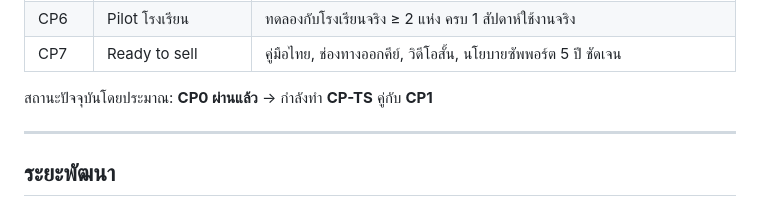
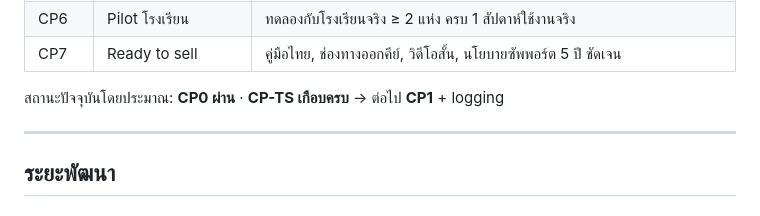
Before and after one commit to wutipong095-afk/pdf-form-app, a Markdown page: ROADMAP.md, the part around the change. Rendered like a GitHub page.

Commit message:
Mark CP-TS nearly complete in roadmap.
Co-authored-by: Cursor <cursoragent@cursor.com>

```diff
--- a/ROADMAP.md
+++ b/ROADMAP.md
@@ -71,7 +71,7 @@ Frontend: โฟลเดอร์ [`frontend/`](frontend/)
 | CP6 | Pilot โรงเรียน | ทดลองกับโรงเรียนจริง ≥ 2 แห่ง ครบ 1 สัปดาห์ใช้งานจริง |
 | CP7 | Ready to sell | คู่มือไทย, ช่องทางออกคีย์, วิดีโอสั้น, นโยบายซัพพอร์ต 5 ปี ชัดเจน |
 
-สถานะปัจจุบันโดยประมาณ: **CP0 ผ่านแล้ว** → กำลังทำ **CP-TS** คู่กับ **CP1**
+สถานะปัจจุบันโดยประมาณ: **CP0 ผ่าน** · **CP-TS เกือบครบ** → ต่อไป **CP1** + logging
 
 ---
 
```
